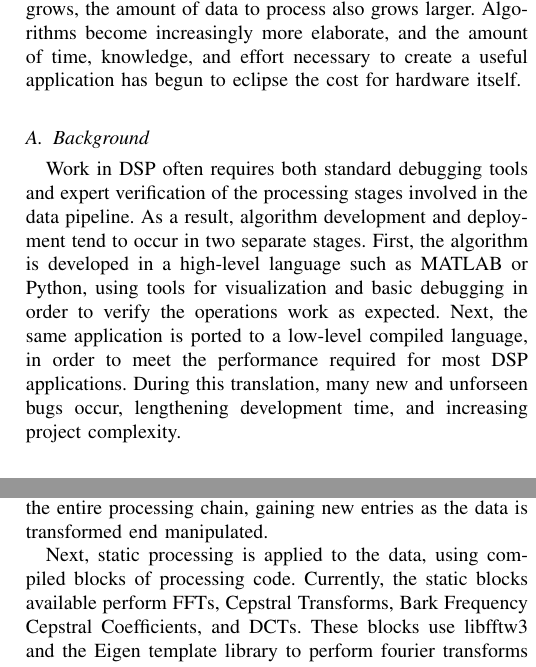
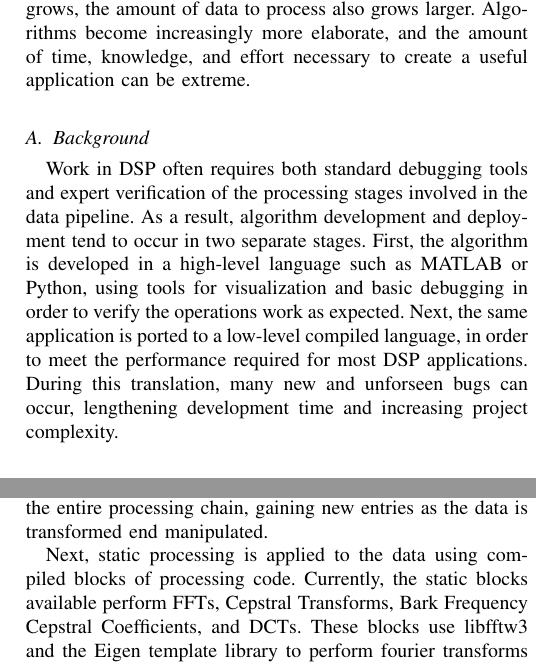
Before and after one commit to kastnerkyle/Papers, a LaTeX paper (DSP/51633Project1/QuDSP.tex): two parts of the columns of pages 1 and 2 of 3, joined at a grey line, cut so that both start at the same text. Compiled offline with pdfLaTeX.

```diff
--- a/DSP/51633Project1/QuDSP.tex
+++ b/DSP/51633Project1/QuDSP.tex
@@ -43,7 +43,7 @@
 \section{Introduction}
 \IEEEPARstart{T}{he fields} of digital signal processing and software development are highly related. As computing power
 grows, the amount of data to process also grows larger. Algorithms become increasingly more elaborate, and the amount of time, knowledge,
-and effort necessary to create a useful application has begun to eclipse the cost for hardware itself.
+and effort necessary to create a useful application can be extreme.
 
 \subsection{Background}
 Work in DSP often requires both standard debugging tools and expert verification of the processing stages involved
@@ -51,7 +51,7 @@
 First, the algorithm is developed in a high-level language such as MATLAB or Python, using tools for visualization
 and basic debugging in order to verify the operations work as expected. Next, the same application is ported to a low-level compiled
 language, in order to meet the performance required for most DSP applications. During this translation, many new and
-unforseen bugs occur, lengthening development time, and increasing project complexity.
+unforseen bugs can occur, lengthening development time and increasing project complexity.
 
 \subsection{Overview}
 By combining performant data processing code blocks and a high-level scripting interface into a unified toolkit, it
@@ -103,7 +103,7 @@
 components. Data acquisition currently has two options: WAV file input and mp3 encoded file input. Depending on the extension of the named file,
 data is stripped using libmpg123 ifor mp3s, or libsndfile for WAV format. Eventually, the data acquisition stage will also include the ability to processes streams of data, as well as CSV and raw binary files. Once the initial timeseries data is obtained, it is loaded into a block which will travel through the entire processing chain, gaining new entries as the data is transformed end manipulated.
 
-Next, static processing is applied to the data, using compiled blocks of processing code. Currently, the static blocks available perform FFTs,
+Next, static processing is applied to the data using compiled blocks of processing code. Currently, the static blocks available perform FFTs,
 Cepstral Transforms, Bark Frequency Cepstral Coefficients, and DCTs. These blocks use libfftw3 and the Eigen template library to perform
 fourier transforms and matrix operations. Once the static processing chain has completed, the data and it's tranform representations are
 loaded into a Python interpreter, which then exposes the computed arrays directly to a configured list of Python scripts to be executed in the dynamic
```
Also changed, not shown: Bayesian/Resources/NonInformativePriors.pdf (renamed from Bayesian/NonInformativePriors.pdf), GraphTheory/EigenvaluesAndStructure.pdf (deleted), DSP/51633Project1/QuDSP.tex (1 more changed lines), 1 other file.
